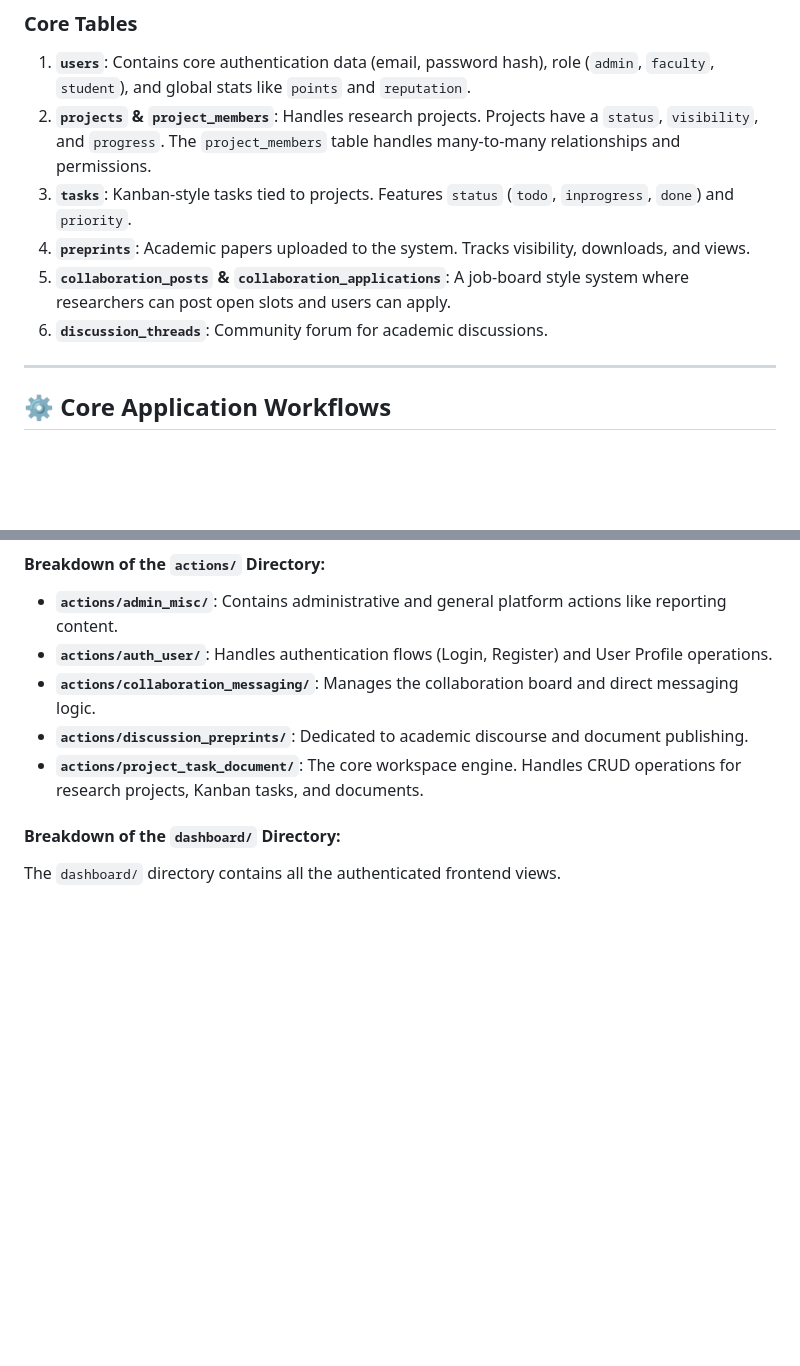
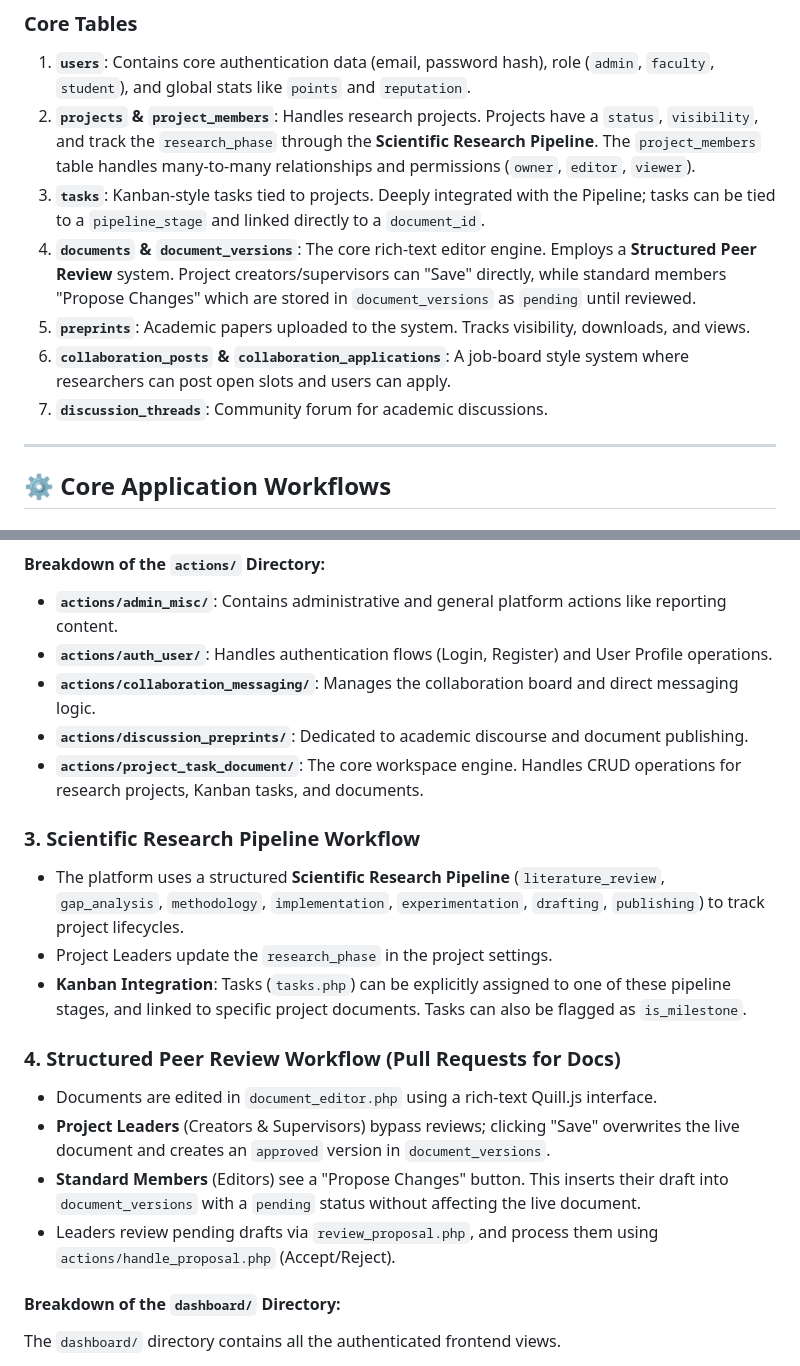
Before and after one commit to ruhul03/UiU-ScholarNet, a Markdown page: CONTEXT_MEMORY.md, 2 parts joined by grey strips. Rendered like a GitHub page; blank space fills up the shorter version.

Commit message:
docs: Update context memory with recent workflows and ER diagram changes

```diff
--- a/CONTEXT_MEMORY.md
+++ b/CONTEXT_MEMORY.md
@@ -205,11 +212,12 @@ erDiagram
 ### Core Tables
 
 1. **`users`**: Contains core authentication data (email, password hash), role (`admin`, `faculty`, `student`), and global stats like `points` and `reputation`.
-2. **`projects` & `project_members`**: Handles research projects. Projects have a `status`, `visibility`, and `progress`. The `project_members` table handles many-to-many relationships and permissions.
-3. **`tasks`**: Kanban-style tasks tied to projects. Features `status` (`todo`, `inprogress`, `done`) and `priority`.
-4. **`preprints`**: Academic papers uploaded to the system. Tracks visibility, downloads, and views.
-5. **`collaboration_posts` & `collaboration_applications`**: A job-board style system where researchers can post open slots and users can apply.
-6. **`discussion_threads`**: Community forum for academic discussions.
+2. **`projects` & `project_members`**: Handles research projects. Projects have a `status`, `visibility`, and track the `research_phase` through the **Scientific Research Pipeline**. The `project_members` table handles many-to-many relationships and permissions (`owner`, `editor`, `viewer`).
+3. **`tasks`**: Kanban-style tasks tied to projects. Deeply integrated with the Pipeline; tasks can be tied to a `pipeline_stage` and linked directly to a `document_id`.
+4. **`documents` & `document_versions`**: The core rich-text editor engine. Employs a **Structured Peer Review** system. Project creators/supervisors can "Save" directly, while standard members "Propose Changes" which are stored in `document_versions` as `pending` until reviewed.
+5. **`preprints`**: Academic papers uploaded to the system. Tracks visibility, downloads, and views.
+6. **`collaboration_posts` & `collaboration_applications`**: A job-board style system where researchers can post open slots and users can apply.
+7. **`discussion_threads`**: Community forum for academic discussions.
 
 ---
 
@@ -232,6 +240,17 @@ erDiagram
 - **`actions/collaboration_messaging/`**: Manages the collaboration board and direct messaging logic.
 - **`actions/discussion_preprints/`**: Dedicated to academic discourse and document publishing.
 - **`actions/project_task_document/`**: The core workspace engine. Handles CRUD operations for research projects, Kanban tasks, and documents.
+
+### 3. Scientific Research Pipeline Workflow
+- The platform uses a structured **Scientific Research Pipeline** (`literature_review`, `gap_analysis`, `methodology`, `implementation`, `experimentation`, `drafting`, `publishing`) to track project lifecycles.
+- Project Leaders update the `research_phase` in the project settings.
+- **Kanban Integration**: Tasks (`tasks.php`) can be explicitly assigned to one of these pipeline stages, and linked to specific project documents. Tasks can also be flagged as `is_milestone`.
+
+### 4. Structured Peer Review Workflow (Pull Requests for Docs)
+- Documents are edited in `document_editor.php` using a rich-text Quill.js interface.
+- **Project Leaders** (Creators & Supervisors) bypass reviews; clicking "Save" overwrites the live document and creates an `approved` version in `document_versions`.
+- **Standard Members** (Editors) see a "Propose Changes" button. This inserts their draft into `document_versions` with a `pending` status without affecting the live document.
+- Leaders review pending drafts via `review_proposal.php`, and process them using `actions/handle_proposal.php` (Accept/Reject).
 
 #### Breakdown of the `dashboard/` Directory:
 The `dashboard/` directory contains all the authenticated frontend views.
```
Also changed, not shown: other parts of CONTEXT_MEMORY.md (+7 -0 lines).
